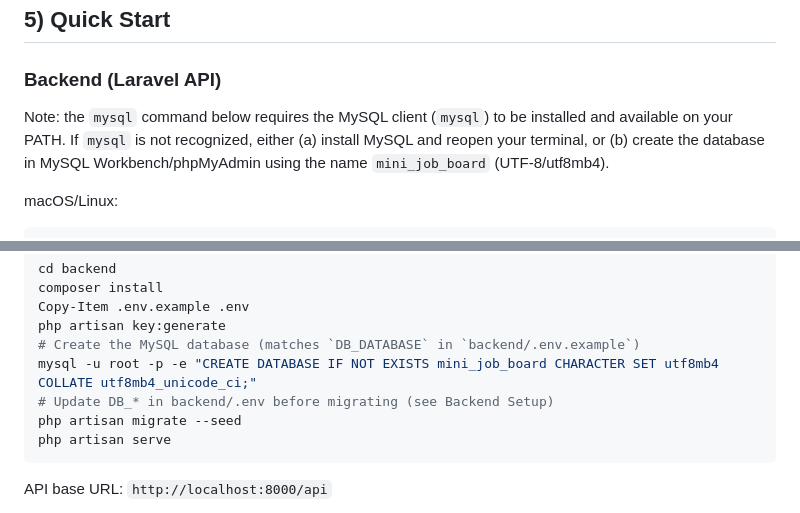
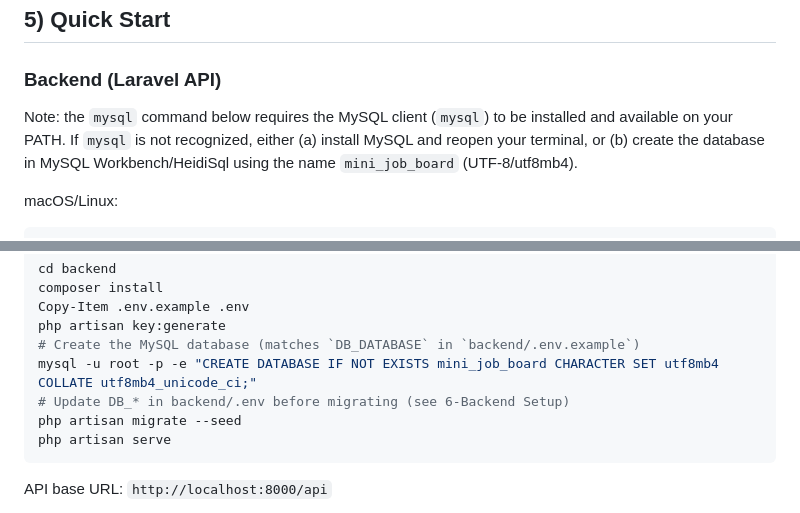
Before and after one commit to wiemkefli/agmo-technical-assessment, a Markdown page: README.md, 2 parts joined by grey strips. GitHub-like rendering.

````diff
--- a/README.md
+++ b/README.md
@@ -91,7 +91,7 @@ This repository implements a mini job board where **employers** can create and m
 
 ### Backend (Laravel API)
 
-Note: the `mysql` command below requires the MySQL client (`mysql`) to be installed and available on your PATH. If `mysql` is not recognized, either (a) install MySQL and reopen your terminal, or (b) create the database in MySQL Workbench/phpMyAdmin using the name `mini_job_board` (UTF-8/utf8mb4).
+Note: the `mysql` command below requires the MySQL client (`mysql`) to be installed and available on your PATH. If `mysql` is not recognized, either (a) install MySQL and reopen your terminal, or (b) create the database in MySQL Workbench/HeidiSql using the name `mini_job_board` (UTF-8/utf8mb4).
 
 macOS/Linux:
 
@@ -116,7 +116,7 @@ Copy-Item .env.example .env
 php artisan key:generate
 # Create the MySQL database (matches `DB_DATABASE` in `backend/.env.example`)
 mysql -u root -p -e "CREATE DATABASE IF NOT EXISTS mini_job_board CHARACTER SET utf8mb4 COLLATE utf8mb4_unicode_ci;"
-# Update DB_* in backend/.env before migrating (see Backend Setup)
+# Update DB_* in backend/.env before migrating (see 6-Backend Setup)
 php artisan migrate --seed
 php artisan serve
 ```
````
